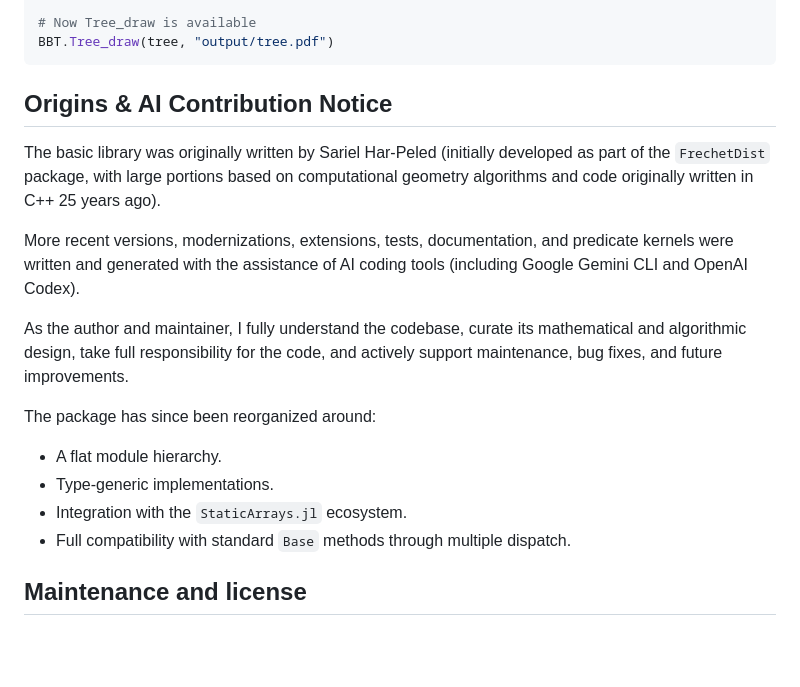
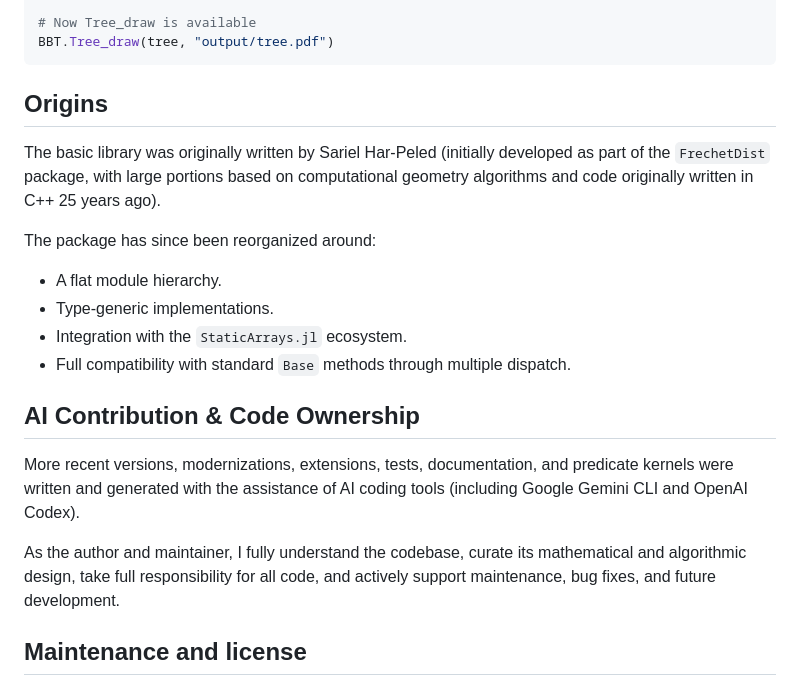
Before and after one commit to sarielhp/BasicCompGeometry.jl, a Markdown page: README.md, the part around the change. Drawn GitHub-style; blank space fills up the shorter version.

Commit message:
Separate AI contribution and code ownership into dedicated heading

````diff
--- a/README.md
+++ b/README.md
@@ -306,13 +306,9 @@ using Cairo, Colors # This triggers the BBTCairoExt extension
 BBT.Tree_draw(tree, "output/tree.pdf")
 ```
 
-## Origins & AI Contribution Notice
+## Origins
 
 The basic library was originally written by Sariel Har-Peled (initially developed as part of the `FrechetDist` package, with large portions based on computational geometry algorithms and code originally written in C++ 25 years ago).
-
-More recent versions, modernizations, extensions, tests, documentation, and predicate kernels were written and generated with the assistance of AI coding tools (including Google Gemini CLI and OpenAI Codex).
-
-As the author and maintainer, I fully understand the codebase, curate its mathematical and algorithmic design, take full responsibility for the code, and actively support maintenance, bug fixes, and future improvements.
 
 The package has since been reorganized around:
 - A flat module hierarchy.
@@ -320,6 +316,12 @@ The package has since been reorganized around:
 - Integration with the `StaticArrays.jl` ecosystem.
 - Full compatibility with standard `Base` methods through multiple dispatch.
 
+## AI Contribution & Code Ownership
+
+More recent versions, modernizations, extensions, tests, documentation, and predicate kernels were written and generated with the assistance of AI coding tools (including Google Gemini CLI and OpenAI Codex).
+
+As the author and maintainer, I fully understand the codebase, curate its mathematical and algorithmic design, take full responsibility for all code, and actively support maintenance, bug fixes, and future development.
+
 ## Maintenance and license
 
 Bug reports with a small reproducing example are welcome. Maintenance is
````
